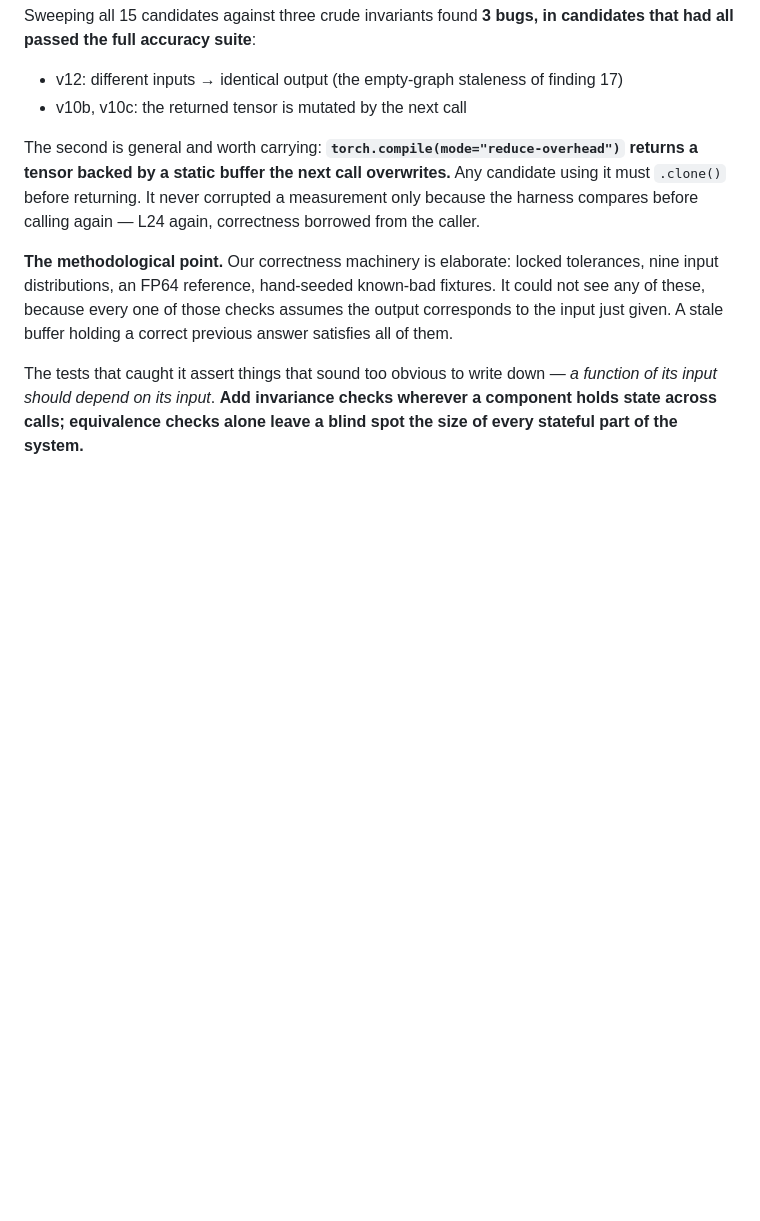
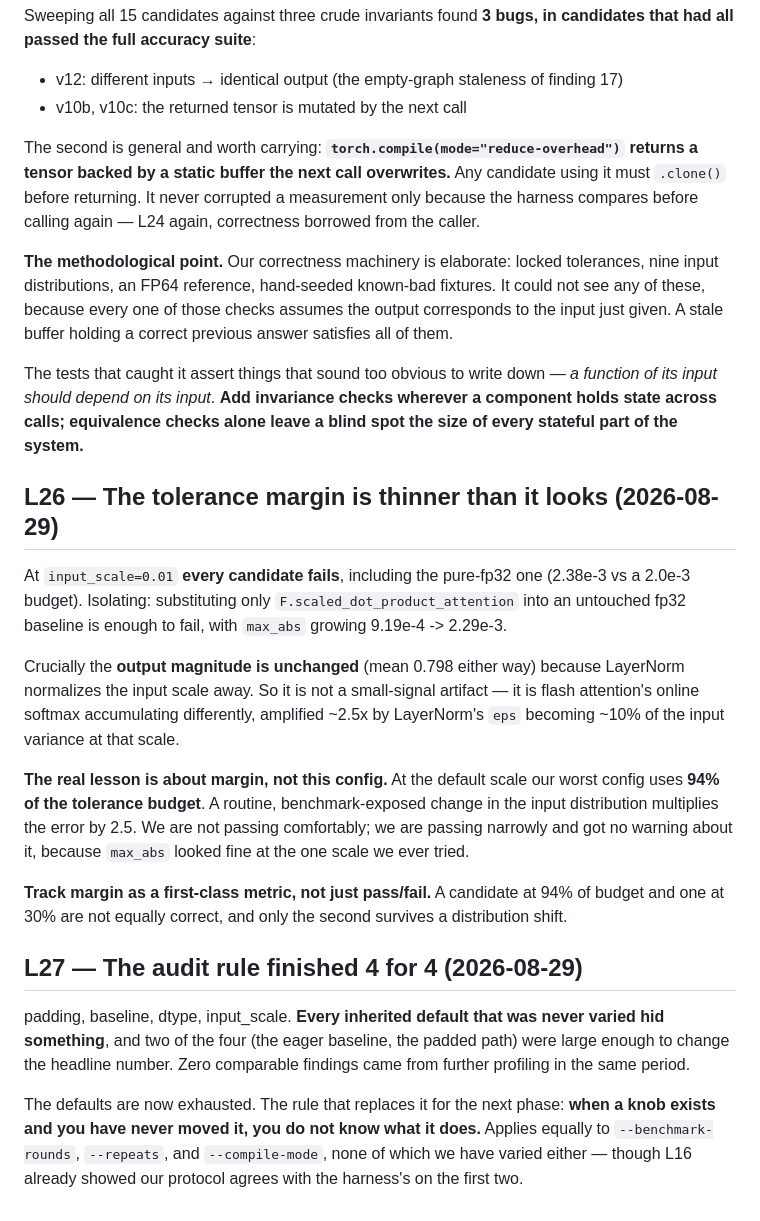
Before and after one commit to checkpoint214159/ratchet, a Markdown page: docs/findings/00-learnings.md, the part around the change. Rendered like a GitHub page; blank space fills up the shorter version.

```diff
--- a/docs/findings/00-learnings.md
+++ b/docs/findings/00-learnings.md
@@ -419,3 +419,35 @@ The tests that caught it assert things that sound too obvious to write down —
 of its input should depend on its input*. **Add invariance checks wherever a component
 holds state across calls; equivalence checks alone leave a blind spot the size of every
 stateful part of the system.**
+
+## L26 — The tolerance margin is thinner than it looks (2026-08-29)
+
+At `input_scale=0.01` **every candidate fails**, including the pure-fp32 one (2.38e-3 vs a
+2.0e-3 budget). Isolating: substituting only `F.scaled_dot_product_attention` into an
+untouched fp32 baseline is enough to fail, with `max_abs` growing 9.19e-4 -> 2.29e-3.
+
+Crucially the **output magnitude is unchanged** (mean 0.798 either way) because LayerNorm
+normalizes the input scale away. So it is not a small-signal artifact — it is flash
+attention's online softmax accumulating differently, amplified ~2.5x by LayerNorm's `eps`
+becoming ~10% of the input variance at that scale.
+
+**The real lesson is about margin, not this config.** At the default scale our worst
+config uses **94% of the tolerance budget**. A routine, benchmark-exposed change in the
+input distribution multiplies the error by 2.5. We are not passing comfortably; we are
+passing narrowly and got no warning about it, because `max_abs` looked fine at the one
+scale we ever tried.
+
+**Track margin as a first-class metric, not just pass/fail.** A candidate at 94% of budget
+and one at 30% are not equally correct, and only the second survives a distribution shift.
+
+## L27 — The audit rule finished 4 for 4 (2026-08-29)
+
+padding, baseline, dtype, input_scale. **Every inherited default that was never varied
+hid something**, and two of the four (the eager baseline, the padded path) were large
+enough to change the headline number. Zero comparable findings came from further
+profiling in the same period.
+
+The defaults are now exhausted. The rule that replaces it for the next phase: **when a
+knob exists and you have never moved it, you do not know what it does.** Applies equally
+to `--benchmark-rounds`, `--repeats`, and `--compile-mode`, none of which we have varied
+either — though L16 already showed our protocol agrees with the harness's on the first two.
```
Also changed, not shown: docs/findings/19-the-input-scale-tail.md (added, +70 -0 lines), docs/findings/README.md (+1 -0 lines).
